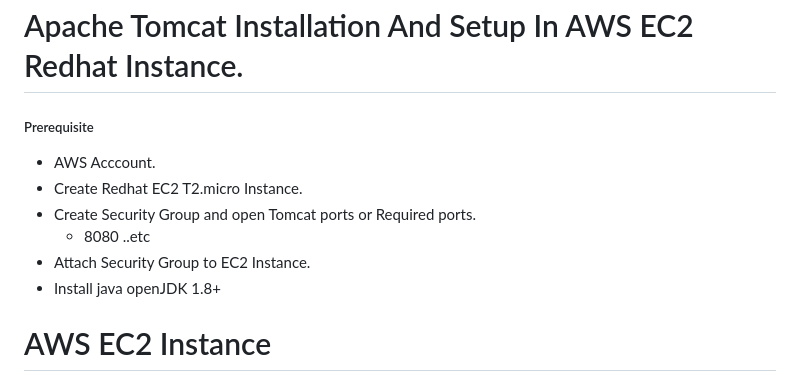
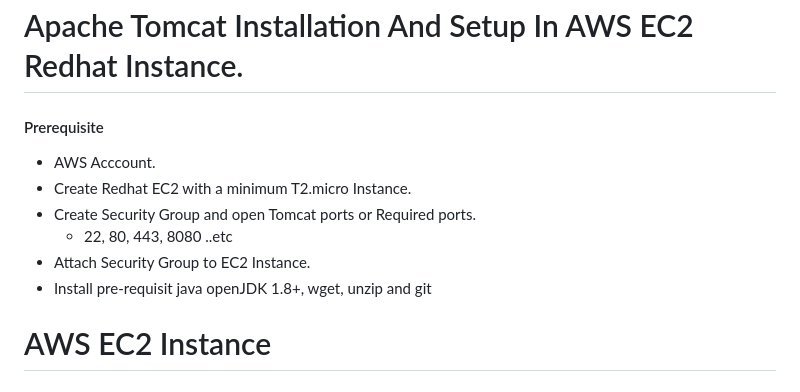
Before and after one commit to unitedcoresystems/Bootcampclass-2023, a Markdown page: Package_management/Tomcat_installation/README.md, the part around one of its changes. Rendered like a GitHub page.

```diff
--- a/Package_management/Tomcat_installation/README.md
+++ b/Package_management/Tomcat_installation/README.md
@@ -4,12 +4,12 @@
 
 # Apache Tomcat Installation And Setup In AWS EC2 Redhat Instance.
-##### Prerequisite
+#### Prerequisite
 + AWS Acccount.
-+ Create Redhat EC2 T2.micro Instance.
++ Create Redhat EC2 with a minimum T2.micro Instance.
 + Create Security Group and open Tomcat ports or Required ports.
-   + 8080 ..etc
+   + 22, 80, 443, 8080 ..etc
 + Attach Security Group to EC2 Instance.
-+ Install java openJDK 1.8+
++ Install pre-requisit java openJDK 1.8+, wget, unzip and git
 
 # AWS EC2 Instance
 
```
Also changed, not shown: other parts of Package_management/Tomcat_installation/README.md (+3 -3 lines), Package_management/EC2_Instances/README.md (added, +45 -0 lines).
